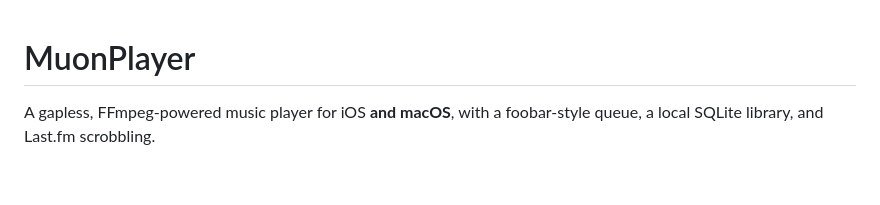
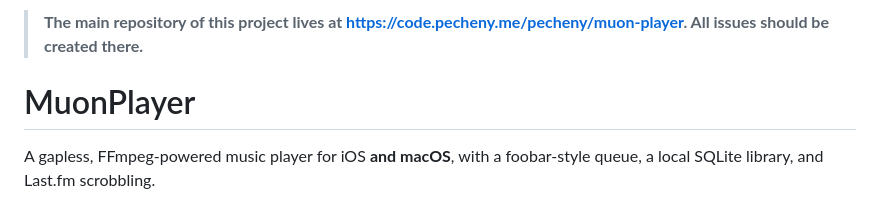
Before and after one commit to alexander-pecheny/muon-player, a Markdown page: README.md, the part around the change. GitHub-like rendering; blank space fills up the shorter version.

Commit message:
Add canonical repository notice

```diff
--- a/README.md
+++ b/README.md
@@ -1,3 +1,5 @@
+> **The main repository of this project lives at https://code.pecheny.me/pecheny/muon-player. All issues should be created there.**
+
 # MuonPlayer
 
 A gapless, FFmpeg-powered music player for iOS **and macOS**, with a foobar-style
```
